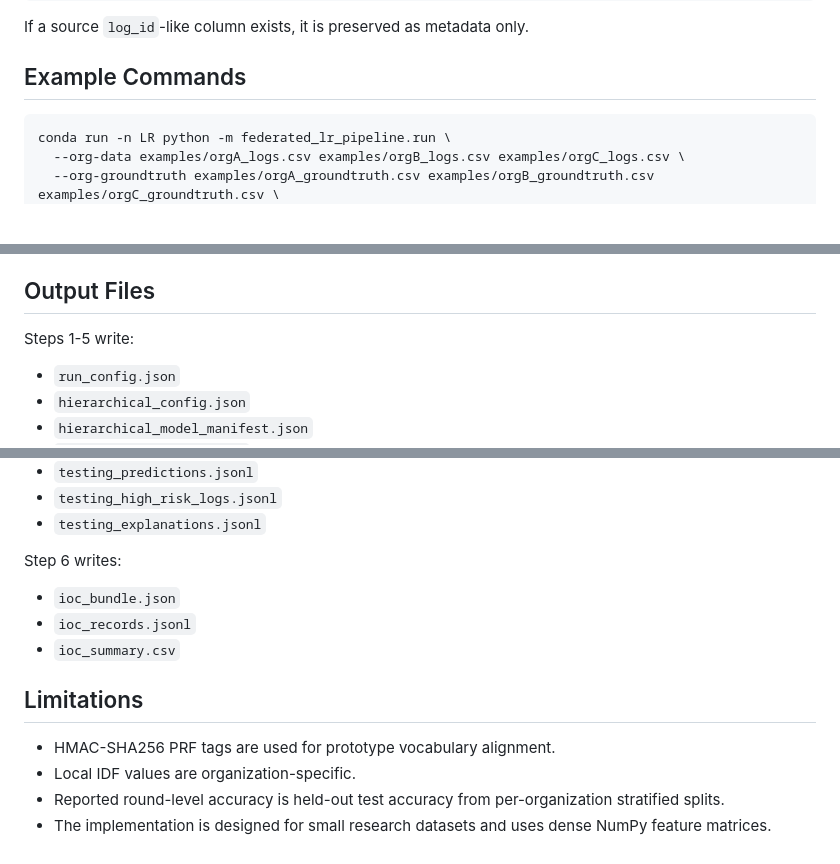
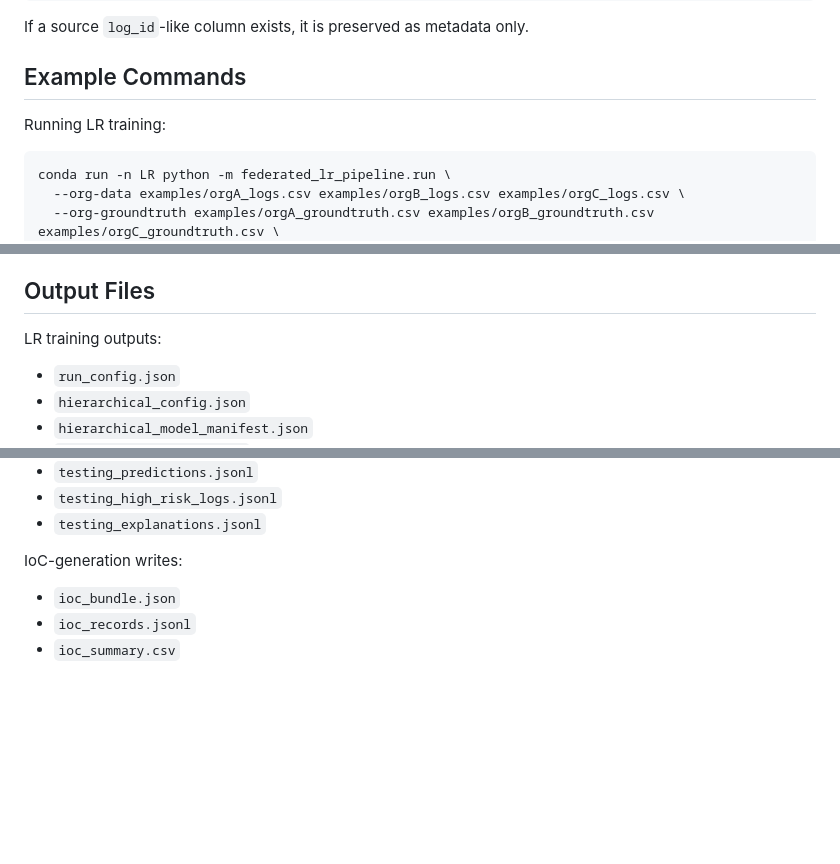
Before and after one commit to AlienX2001/FLR-for-SIEM-analytics, a Markdown page: README.md, 3 parts joined by grey strips. Drawn GitHub-style; blank space fills up the shorter version.

````diff
--- a/README.md
+++ b/README.md
@@ -100,6 +100,8 @@ If a source `log_id`-like column exists, it is preserved as metadata only.
 
 ## Example Commands
 
+Running LR training:
+
 ```bash
 conda run -n LR python -m federated_lr_pipeline.run \
   --org-data examples/orgA_logs.csv examples/orgB_logs.csv examples/orgC_logs.csv \
@@ -149,7 +151,7 @@ Testing mode loads saved specialist weights, global PRF-tag vocabularies, per-or
 
 ## Output Files
 
-Steps 1-5 write:
+LR training outputs:
 
 - `run_config.json`
 - `hierarchical_config.json`
@@ -183,15 +185,8 @@ Testing mode writes only testing outputs:
 - `testing_high_risk_logs.jsonl`
 - `testing_explanations.jsonl`
 
-Step 6 writes:
+IoC-generation writes:
 
 - `ioc_bundle.json`
 - `ioc_records.jsonl`
 - `ioc_summary.csv`
-
-## Limitations
-
-- HMAC-SHA256 PRF tags are used for prototype vocabulary alignment.
-- Local IDF values are organization-specific.
-- Reported round-level accuracy is held-out test accuracy from per-organization stratified splits.
-- The implementation is designed for small research datasets and uses dense NumPy feature matrices.
````
